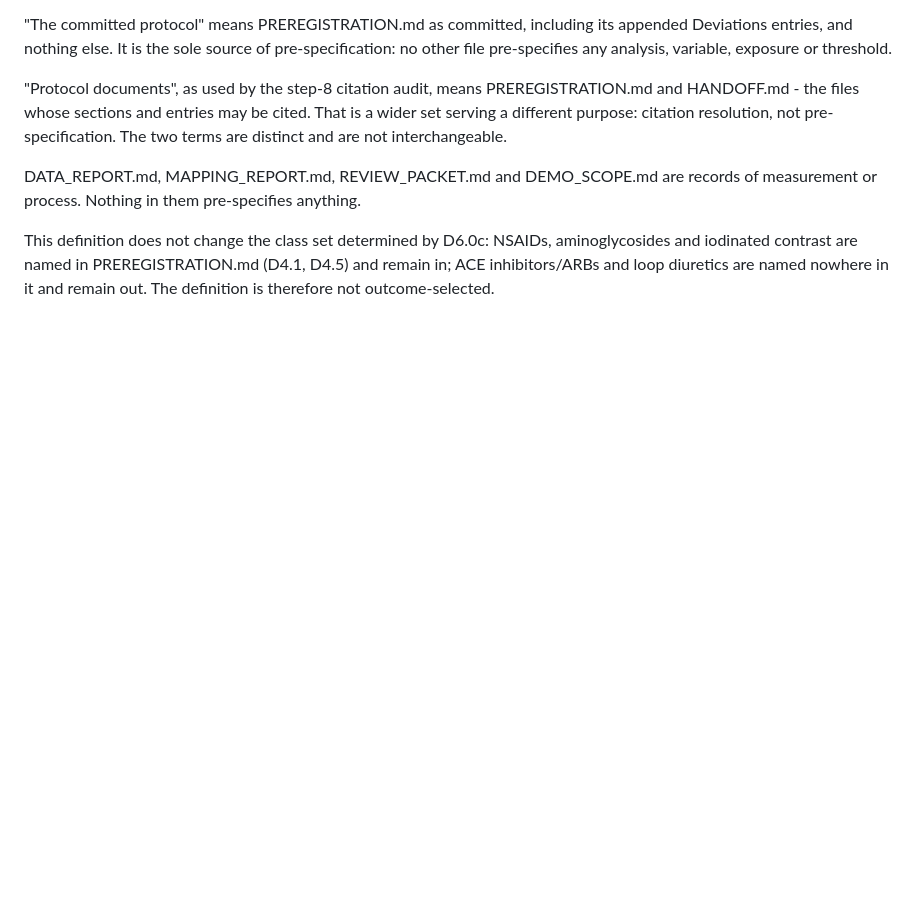
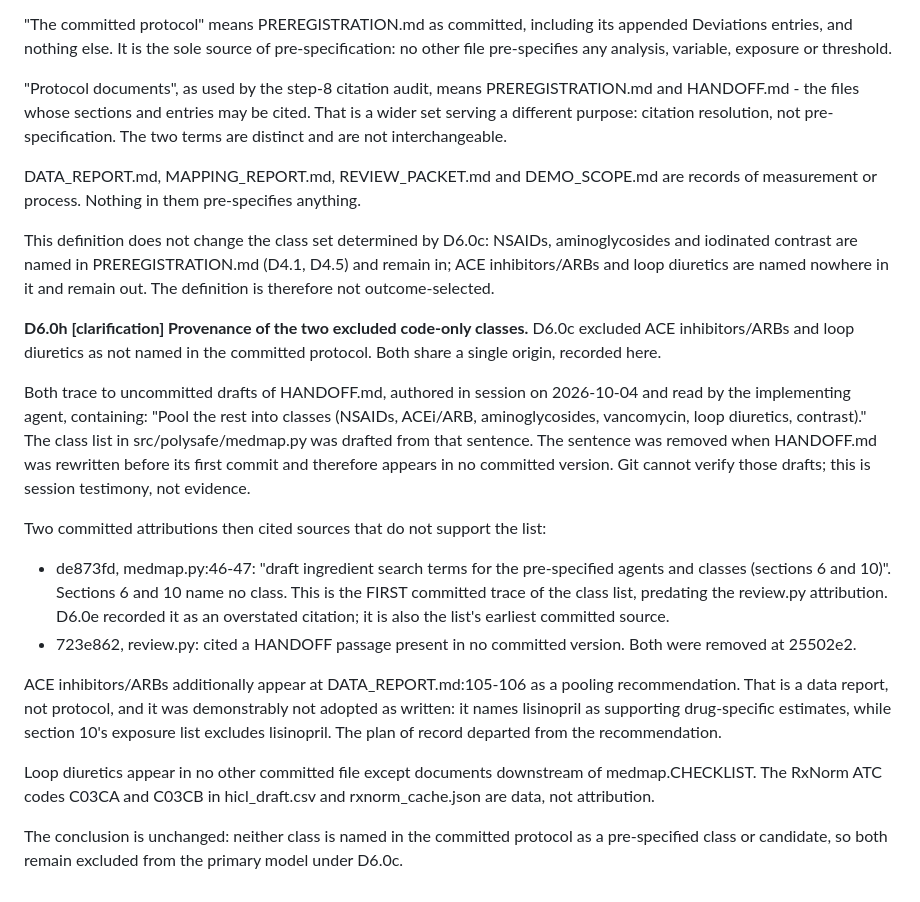
Before and after one commit to drvnv2000-lab/polysafe, a Markdown page: PREREGISTRATION.md, the part around the change. Rendered like a GitHub page; blank space fills up the shorter version.

Commit message:
protocol: D6.0h provenance of the two excluded code-only classes (clarification)
Co-Authored-By: Claude Opus 5.5 <noreply@anthropic.com>

```diff
--- a/PREREGISTRATION.md
+++ b/PREREGISTRATION.md
@@ -656,3 +656,41 @@ NSAIDs, aminoglycosides and iodinated contrast are named in
 PREREGISTRATION.md (D4.1, D4.5) and remain in; ACE inhibitors/ARBs and
 loop diuretics are named nowhere in it and remain out. The definition is
 therefore not outcome-selected.
+
+**D6.0h [clarification] Provenance of the two excluded code-only classes.**
+D6.0c excluded ACE inhibitors/ARBs and loop diuretics as not named in the
+committed protocol. Both share a single origin, recorded here.
+
+Both trace to uncommitted drafts of HANDOFF.md, authored in session on
+2026-10-04 and read by the implementing agent, containing: "Pool the rest
+into classes (NSAIDs, ACEi/ARB, aminoglycosides, vancomycin, loop
+diuretics, contrast)." The class list in src/polysafe/medmap.py was
+drafted from that sentence. The sentence was removed when HANDOFF.md was
+rewritten before its first commit and therefore appears in no committed
+version. Git cannot verify those drafts; this is session testimony, not
+evidence.
+
+Two committed attributions then cited sources that do not support the
+list:
+  - de873fd, medmap.py:46-47: "draft ingredient search terms for the
+    pre-specified agents and classes (sections 6 and 10)". Sections 6 and
+    10 name no class. This is the FIRST committed trace of the class
+    list, predating the review.py attribution. D6.0e recorded it as an
+    overstated citation; it is also the list's earliest committed source.
+  - 723e862, review.py: cited a HANDOFF passage present in no committed
+    version.
+Both were removed at 25502e2.
+
+ACE inhibitors/ARBs additionally appear at DATA_REPORT.md:105-106 as a
+pooling recommendation. That is a data report, not protocol, and it was
+demonstrably not adopted as written: it names lisinopril as supporting
+drug-specific estimates, while section 10's exposure list excludes
+lisinopril. The plan of record departed from the recommendation.
+
+Loop diuretics appear in no other committed file except documents
+downstream of medmap.CHECKLIST. The RxNorm ATC codes C03CA and C03CB in
+hicl_draft.csv and rxnorm_cache.json are data, not attribution.
+
+The conclusion is unchanged: neither class is named in the committed
+protocol as a pre-specified class or candidate, so both remain excluded
+from the primary model under D6.0c.
```
